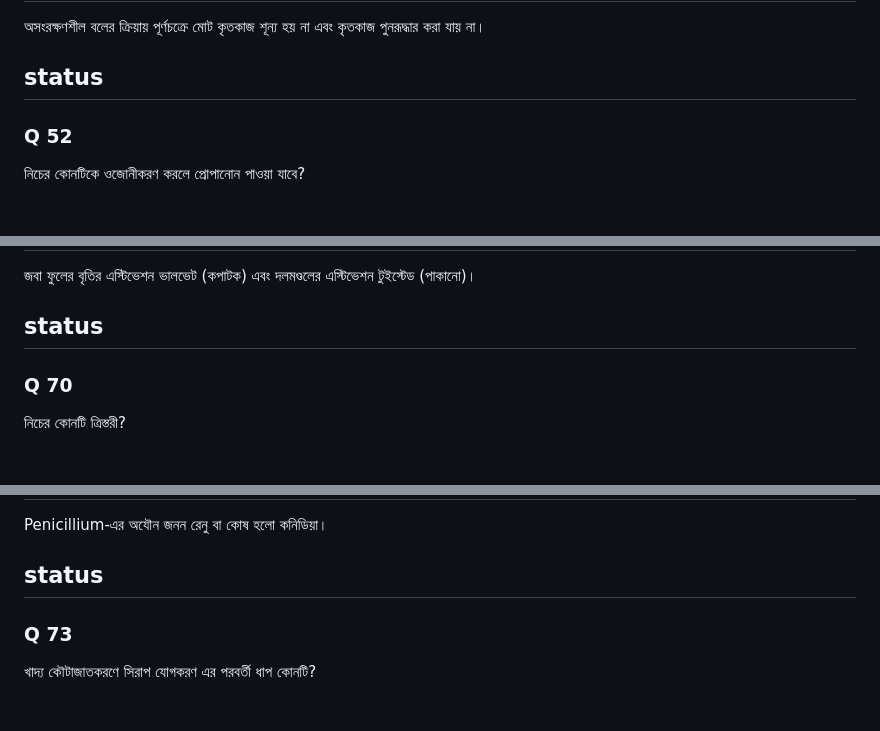
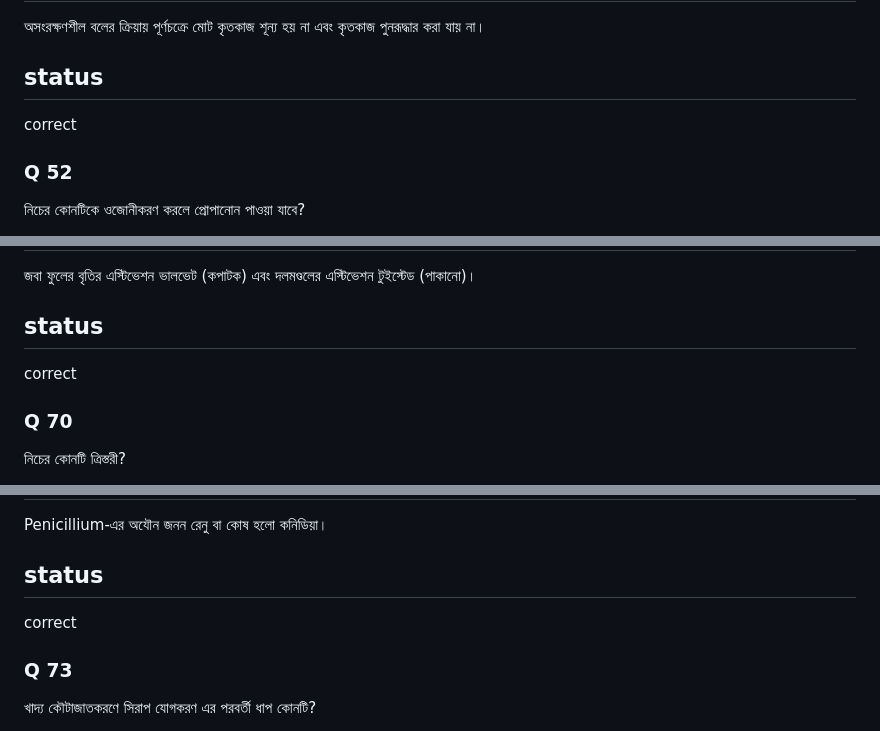
Before and after one commit to rafiulnoob-404/practice-hub, a Markdown page: questions/M2.md, 3 parts joined by grey strips. Drawn GitHub-style.

```diff
--- a/questions/M2.md
+++ b/questions/M2.md
@@ -914,7 +914,7 @@ C
 অসংরক্ষণশীল বলের ক্রিয়ায় পূর্ণচক্রে মোট কৃতকাজ শূন্য হয় না এবং কৃতকাজ পুনরূদ্ধার করা যায় না।
 
 ## status
-
+correct
 
 ### Q 52
 
@@ -1238,7 +1238,7 @@ C
 জবা ফুলের বৃতির এস্টিভেশন ভালভেট (কপাটক) এবং দলমণ্ডলের এস্টিভেশন টুইস্টেড (পাকানো)।
 
 ## status
-
+correct
 
 ### Q 70
 
@@ -1292,7 +1292,7 @@ A
 Penicillium-এর অযৌন জনন রেনু বা কোষ হলো কনিডিয়া।
 
 ## status
-
+correct
 
 ### Q 73
 
```
Also changed, not shown: other parts of questions/M2.md (+5 -5 lines).
